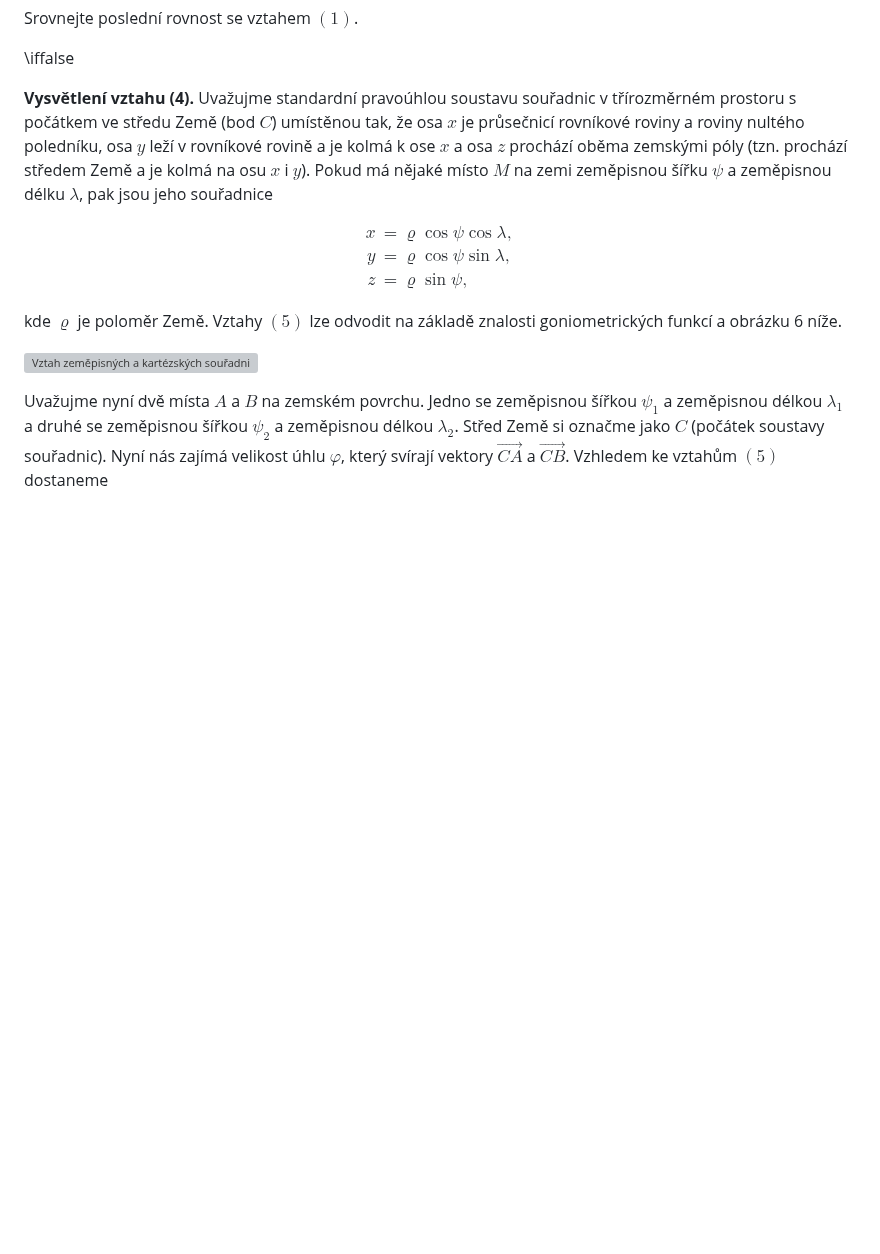
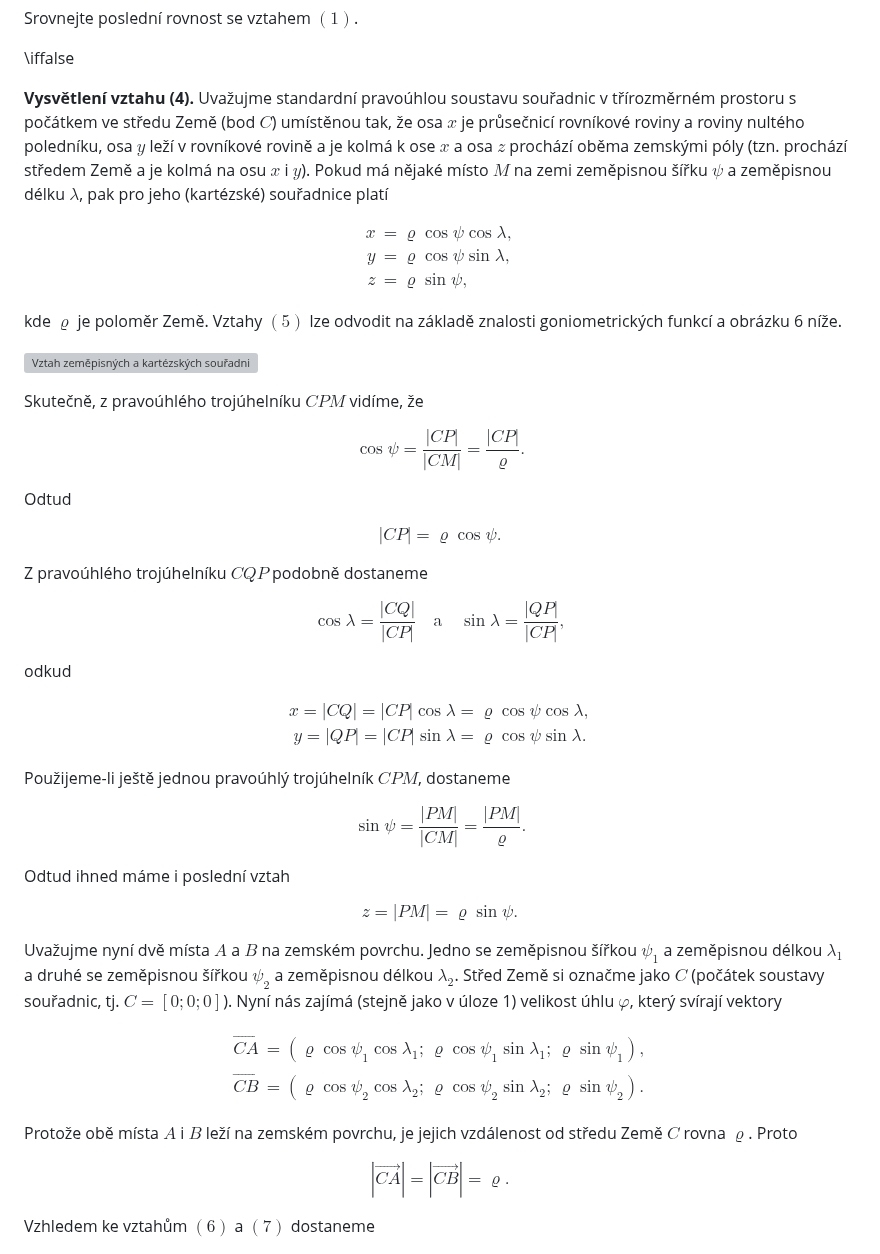
Before and after one commit to robert-marik/math4u2, a Markdown page: 00008_Solid_Geometry-Distance_of_cities/cs_article.md, the part around the change. Drawn GitHub-style; blank space fills up the shorter version; grey boxes are pictures that could not be loaded.

Commit message:
2025-11-02-11:56

```diff
--- a/00008_Solid_Geometry-Distance_of_cities/cs_article.md
+++ b/00008_Solid_Geometry-Distance_of_cities/cs_article.md
@@ -194,7 +194,7 @@ Srovnejte poslední rovnost se vztahem $(1)$.
 \iffalse
 
 **Vysvětlení vztahu (4).**
-Uvažujme standardní pravoúhlou soustavu souřadnic v třírozměrném prostoru s počátkem ve středu Země (bod $C$) umístěnou tak, že osa $x$ je průsečnicí rovníkové roviny a roviny nultého poledníku, osa $y$ leží v rovníkové rovině a je kolmá k ose $x$ a osa $z$ prochází oběma zemskými póly (tzn. prochází středem Země a je kolmá na osu $x$ i $y$). Pokud má nějaké místo $M$ na zemi zeměpisnou šířku $\psi$ a zeměpisnou délku $\lambda$, pak jsou jeho souřadnice
+Uvažujme standardní pravoúhlou soustavu souřadnic v třírozměrném prostoru s počátkem ve středu Země (bod $C$) umístěnou tak, že osa $x$ je průsečnicí rovníkové roviny a roviny nultého poledníku, osa $y$ leží v rovníkové rovině a je kolmá k ose $x$ a osa $z$ prochází oběma zemskými póly (tzn. prochází středem Země a je kolmá na osu $x$ i $y$). Pokud má nějaké místo $M$ na zemi zeměpisnou šířku $\psi$ a zeměpisnou délku $\lambda$, pak pro jeho (kartézské) souřadnice platí
 
 $$
 \tag{5}
@@ -209,7 +209,64 @@ kde $\varrho$ je poloměr Země. Vztahy $(5)$ lze odvodit na základě znalosti
 
 ![Vztah zeměpisných a kartézských souřadnic](sfericke.svg)
 
-Uvažujme nyní dvě místa $A$ a $B$ na zemském povrchu. Jedno se zeměpisnou šířkou $\psi_1$ a zeměpisnou délkou $\lambda_1$ a druhé se zeměpisnou šířkou $\psi_2$ a zeměpisnou délkou $\lambda_2$. Střed Země si označme jako $C$ (počátek soustavy souřadnic). Nyní nás zajímá velikost úhlu $\varphi$, který svírají vektory $\overrightarrow{CA}$ a $\overrightarrow{CB}$. Vzhledem ke vztahům $(5)$ dostaneme
+Skutečně, z pravoúhlého trojúhelníku $CPM$ vidíme, že
+
+$$
+ \cos \psi = \frac{|CP|}{|CM|}=\frac{|CP|}{\varrho}.
+$$
+
+Odtud
+
+$$
+ |CP|=\varrho \cos\psi.
+$$
+
+Z pravoúhlého trojúhelníku $CQP$ podobně dostaneme
+
+$$
+ \cos\lambda = \frac{|CQ|}{|CP|} \quad \text{a} \quad
+\sin\lambda = \frac{|QP|}{|CP|},
+$$
+
+odkud
+
+$$
+\begin{gathered}
+ x=|CQ|=|CP|\cos\lambda = \varrho \cos\psi \cos\lambda, \\
+ y=|QP|=|CP|\sin\lambda = \varrho \cos\psi \sin\lambda.
+ \end{gathered}
+$$
+
+Použijeme-li ještě jednou pravoúhlý trojúhelník $CPM$, dostaneme
+
+$$
+ \sin\psi = \frac{|PM|}{|CM|}=\frac{|PM|}{\varrho}.
+$$
+
+Odtud ihned máme i poslední vztah
+
+$$
+ z=|PM|=\varrho \sin\psi.
+$$
+
+Uvažujme nyní dvě místa $A$ a $B$ na zemském povrchu. Jedno se zeměpisnou šířkou $\psi_1$ a zeměpisnou délkou $\lambda_1$ a druhé se zeměpisnou šířkou $\psi_2$ a zeměpisnou délkou $\lambda_2$. Střed Země si označme jako $C$ (počátek soustavy souřadnic, tj. $C=[0;0;0]$). Nyní nás zajímá (stejně jako v úloze 1) velikost úhlu $\varphi$, který svírají vektory
+
+$$
+\tag{6}
+\begin{aligned}
+\overrightarrow{CA} &= (\varrho \cos\psi_1 \cos\lambda_1; \, \varrho \cos\psi_1 \sin\lambda_1; \, \varrho \sin\psi_1), \\
+\overrightarrow{CB} &= (\varrho \cos\psi_2 \cos\lambda_2; \, \varrho \cos\psi_2 \sin\lambda_2; \, \varrho \sin\psi_2).
+\end{aligned}
+$$
+
+Protože obě místa $A$ i $B$ leží na zemském povrchu, je jejich vzdálenost od středu Země $C$ rovna $\varrho$. Proto
+
+$$
+\tag{7}
+ \left|\overrightarrow{CA}\right| = \left|\overrightarrow{CB}\right|=\varrho.
+$$
+
+Vzhledem ke vztahům $(6)$ a $(7)$  dostaneme
 
 $$
 \begin{gathered}
```
